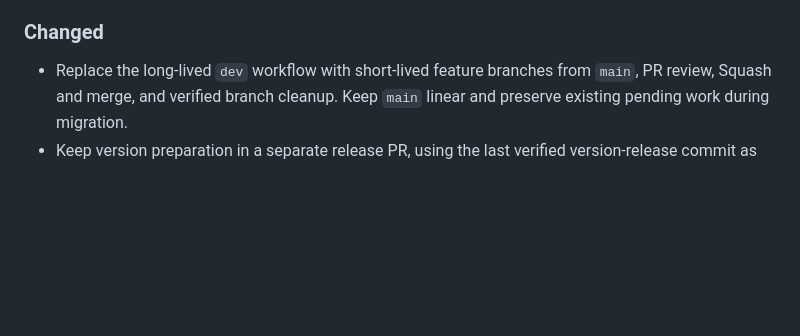
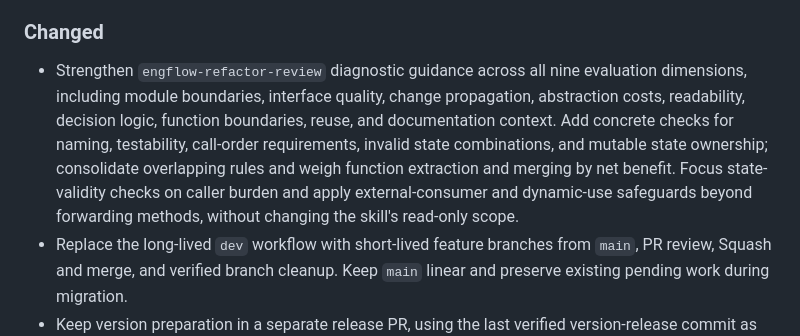
Before and after one commit to zanglg/dotagents, a Markdown page: CHANGELOG.md, the part around the change. Rendered like a GitHub page; blank space fills up the shorter version.

```diff
--- a/CHANGELOG.md
+++ b/CHANGELOG.md
@@ -32,6 +32,15 @@ This project follows Semantic Versioning and uses Conventional Commits.
 
 ### Changed
 
+- Strengthen `engflow-refactor-review` diagnostic guidance across all nine
+  evaluation dimensions, including module boundaries, interface quality,
+  change propagation, abstraction costs, readability, decision logic, function
+  boundaries, reuse, and documentation context. Add concrete checks for naming,
+  testability, call-order requirements, invalid state combinations, and mutable
+  state ownership; consolidate overlapping rules and weigh function extraction
+  and merging by net benefit. Focus state-validity checks on caller burden and
+  apply external-consumer and dynamic-use safeguards beyond forwarding methods,
+  without changing the skill's read-only scope.
 - Replace the long-lived `dev` workflow with short-lived feature branches from
   `main`, PR review, Squash and merge, and verified branch cleanup. Keep `main`
   linear and preserve existing pending work during migration.
```
Also changed, not shown: skills/engflow-refactor-review/SKILL.md (+56 -16 lines).
